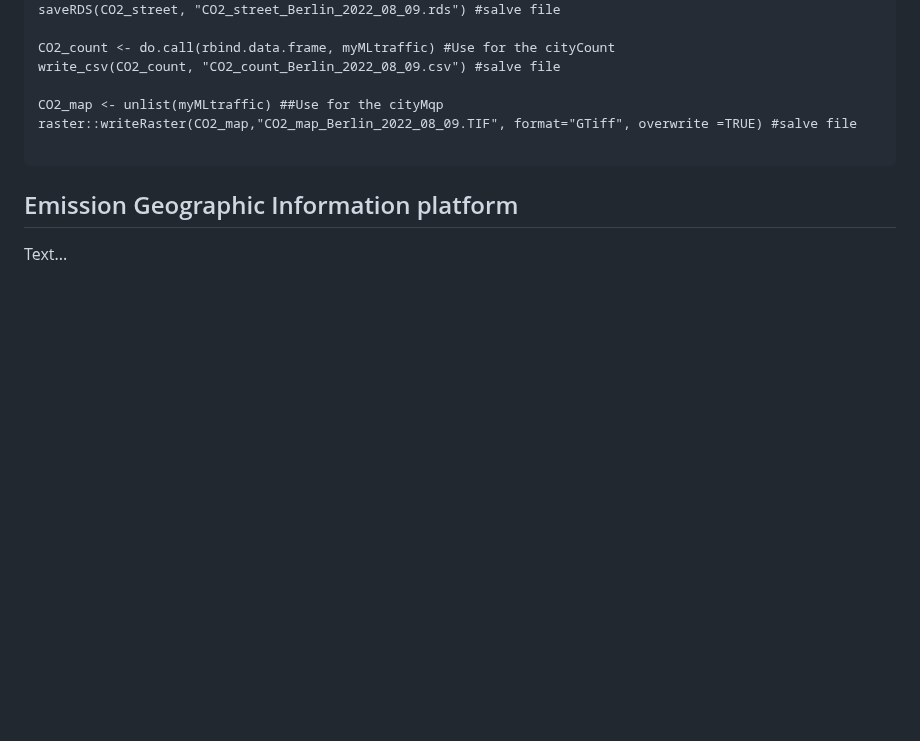
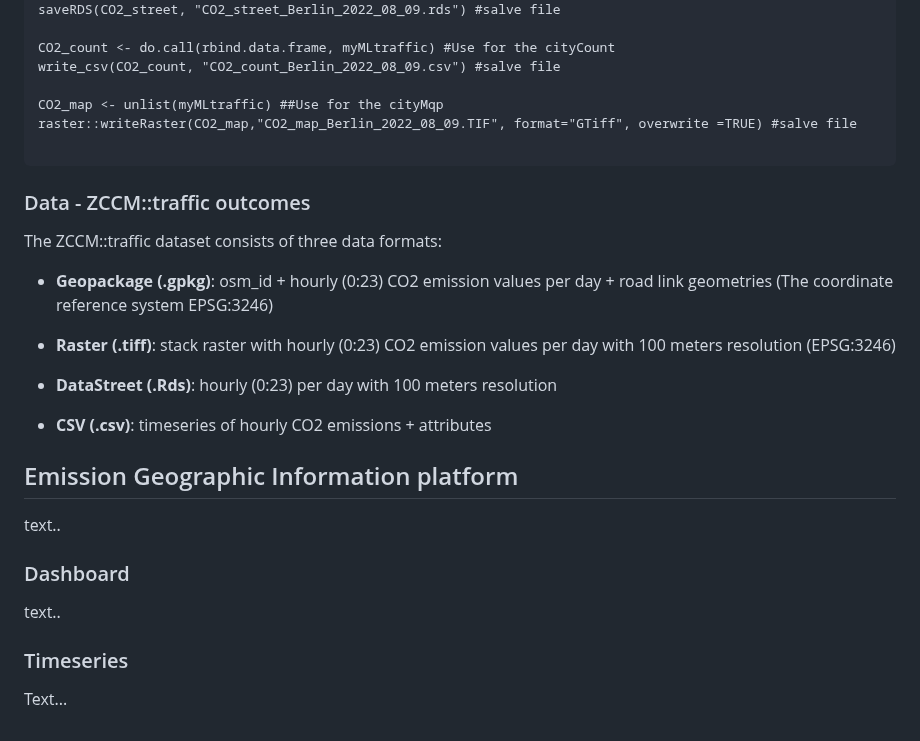
Before and after one commit to ByMaxAnjos/CO2-traffic-emissions, a Markdown page: README.md, the part around the change. Drawn GitHub-style; blank space fills up the shorter version.

````diff
--- a/README.md
+++ b/README.md
@@ -416,6 +416,30 @@ raster::writeRaster(CO2_map,"CO2_map_Berlin_2022_08_09.TIF", format="GTiff", ove
 
 ```
 
+### Data - ZCCM::traffic outcomes
+
+The ZCCM::traffic dataset consists of three data formats:
+
+-  **Geopackage (.gpkg)**: osm_id + hourly (0:23) CO2 emission values per day + road link geometries (The coordinate reference system EPSG:3246)
+
+-  **Raster (.tiff)**: stack raster with hourly (0:23) CO2 emission values per day with 100 meters resolution (EPSG:3246)
+
+-  **DataStreet (.Rds)**: hourly (0:23) per day with 100 meters resolution
+
+-  **CSV (.csv)**: timeseries of hourly CO2 emissions + attributes
+
+
 ## Emission Geographic Information platform
 
+text..
+
+
+### Dashboard
+
+
+text..
+
+
+### Timeseries
+
 Text...
````
